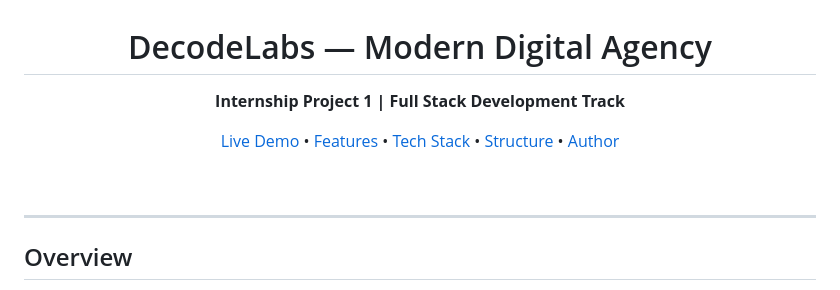
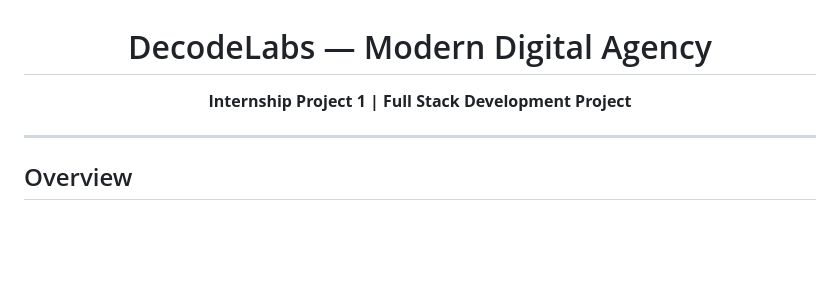
Before and after one commit to Tharushi111/DecodeLabs-Modern-Web-Design, a Markdown page: README.md, the part around the change. GitHub-like rendering; blank space fills up the shorter version.

Commit message:
Update project description in README.md

```diff
--- a/README.md
+++ b/README.md
@@ -1,14 +1,6 @@
 <div align="center">
   <h1>DecodeLabs — Modern Digital Agency</h1>
-  <p><strong>Internship Project 1 | Full Stack Development Track</strong></p>
-  <p>
-    <a href="#-live-demo">Live Demo</a> •
-    <a href="#-features">Features</a> •
-    <a href="#-technologies">Tech Stack</a> •
-    <a href="#-project-structure">Structure</a> •
-    <a href="#-author">Author</a>
-  </p>
-  <br>
+  <p><strong>Internship Project 1 | Full Stack Development Project</strong></p>
 </div>
 
 ---
```
